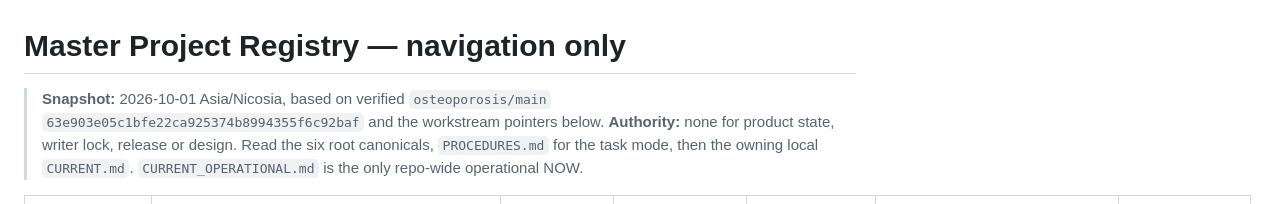
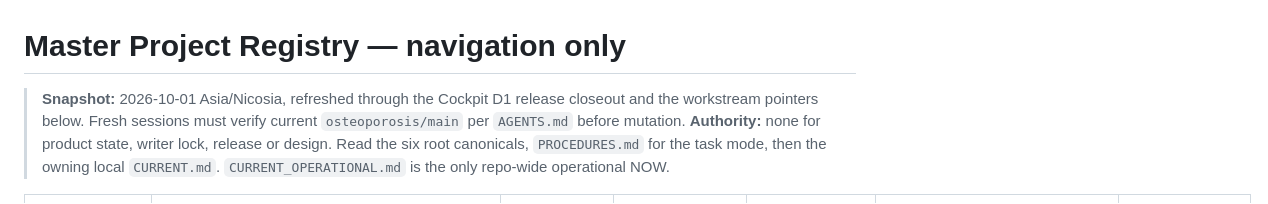
Before and after one commit to athpapachr-cmd/osteoporosis, a Markdown page: programme/MASTER-PROJECT-REGISTRY.md, the part around the change. Rendered like a GitHub page.

Commit message:
Programme: remove stale registry main snapshot

```diff
--- a/programme/MASTER-PROJECT-REGISTRY.md
+++ b/programme/MASTER-PROJECT-REGISTRY.md
@@ -1,6 +1,6 @@
 # Master Project Registry — navigation only
 
-> **Snapshot:** 2026-10-01 Asia/Nicosia, based on verified `osteoporosis/main` `63e903e05c1bfe22ca925374b8994355f6c92baf` and the workstream pointers below.
+> **Snapshot:** 2026-10-01 Asia/Nicosia, refreshed through the Cockpit D1 release closeout and the workstream pointers below. Fresh sessions must verify current `osteoporosis/main` per `AGENTS.md` before mutation.
 > **Authority:** none for product state, writer lock, release or design. Read the six root canonicals, `PROCEDURES.md` for the task mode, then the owning local `CURRENT.md`. `CURRENT_OPERATIONAL.md` is the only repo-wide operational NOW.
 
 | Project | Local CURRENT / index | Coordinator | State / active task | Writer scope | Dependencies | Next bounded action |
```
